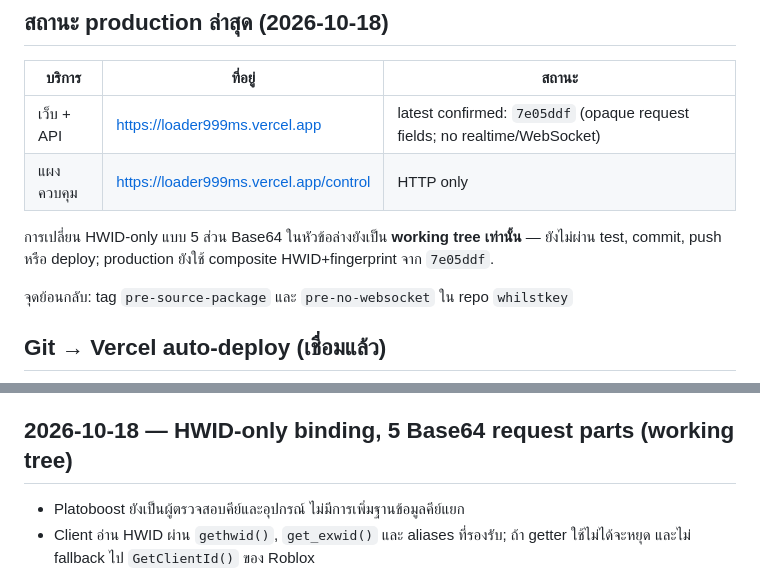
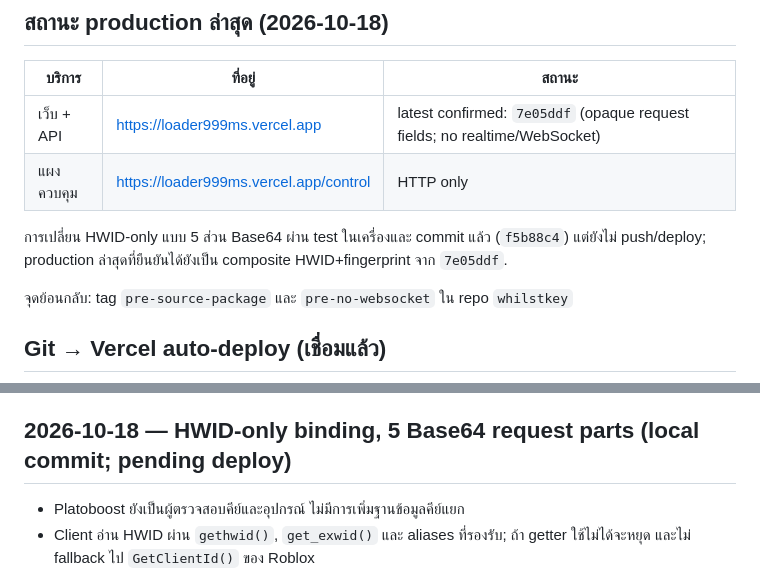
Before and after one commit to rickhub940-ai/gggggg, a Markdown page: README.md, 2 parts joined by grey strips. Drawn GitHub-style.

Commit message:
Document HWID-only rollout state

```diff
--- a/README.md
+++ b/README.md
@@ -55,7 +55,7 @@ PORT=10000 node server.js
 | เว็บ + API | https://loader999ms.vercel.app | latest confirmed: `7e05ddf` (opaque request fields; no realtime/WebSocket) |
 | แผงควบคุม | https://loader999ms.vercel.app/control | HTTP only |
 
-การเปลี่ยน HWID-only แบบ 5 ส่วน Base64 ในหัวข้อล่างยังเป็น **working tree เท่านั้น** — ยังไม่ผ่าน test, commit, push หรือ deploy; production ยังใช้ composite HWID+fingerprint จาก `7e05ddf`.
+การเปลี่ยน HWID-only แบบ 5 ส่วน Base64 ผ่าน test ในเครื่องและ commit แล้ว (`f5b88c4`) แต่ยังไม่ push/deploy; production ล่าสุดที่ยืนยันได้ยังเป็น composite HWID+fingerprint จาก `7e05ddf`.
 
 จุดย้อนกลับ: tag `pre-source-package` และ `pre-no-websocket` ใน repo `whilstkey`
 
@@ -127,7 +127,7 @@ local gamaramam = { "<base>/<token>" }
 - scan เป็น shallow/capped ที่ 64 entries เพื่อไม่เดินทั้ง filesystem และไม่ทำ executor ค้าง
 - stages 2–4 ยังคงอ่านได้; ขั้น build จะเก็บ header marker ไว้และ compact เฉพาะ body ตามข้อกำหนด source/artifact
 
-## 2026-10-18 — HWID-only binding, 5 Base64 request parts (working tree)
+## 2026-10-18 — HWID-only binding, 5 Base64 request parts (local commit; pending deploy)
 
 - Platoboost ยังเป็นผู้ตรวจสอบคีย์และอุปกรณ์ ไม่มีการเพิ่มฐานข้อมูลคีย์แยก
 - Client อ่าน HWID ผ่าน `gethwid()`, `get_exwid()` และ aliases ที่รองรับ; ถ้า getter ใช้ไม่ได้จะหยุด และไม่ fallback ไป `GetClientId()` ของ Roblox
```
